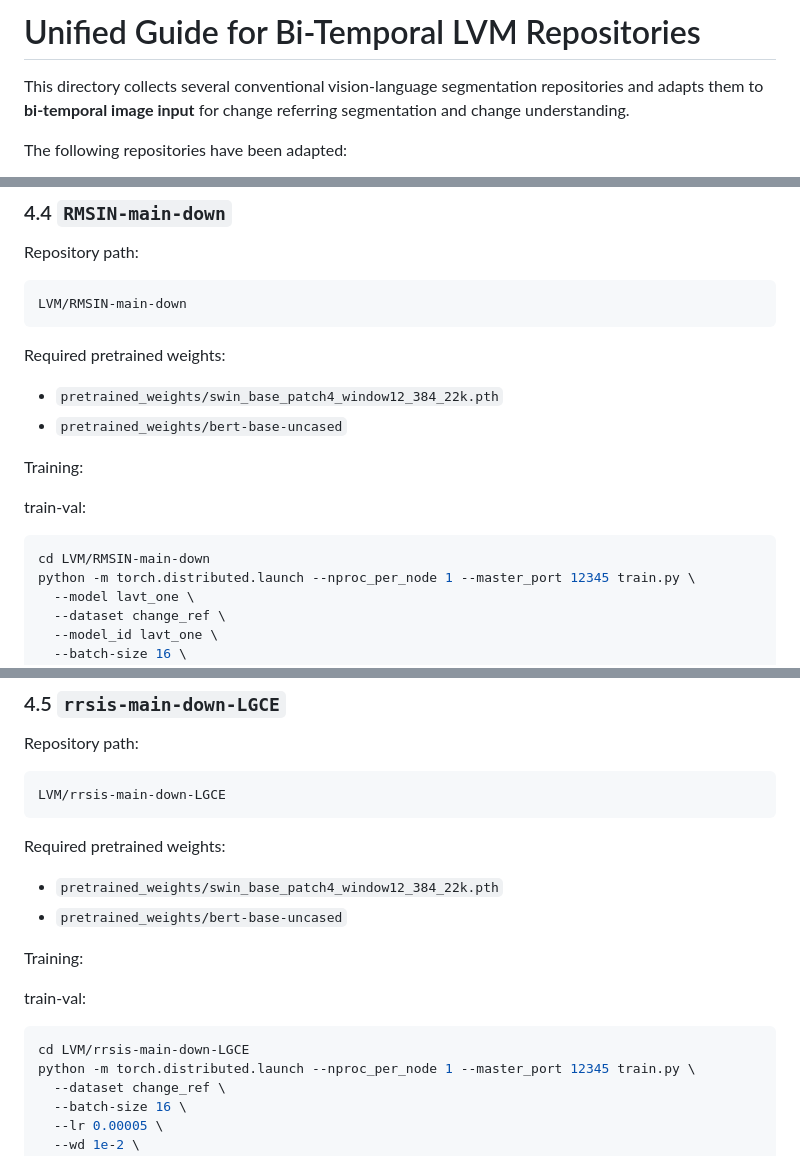
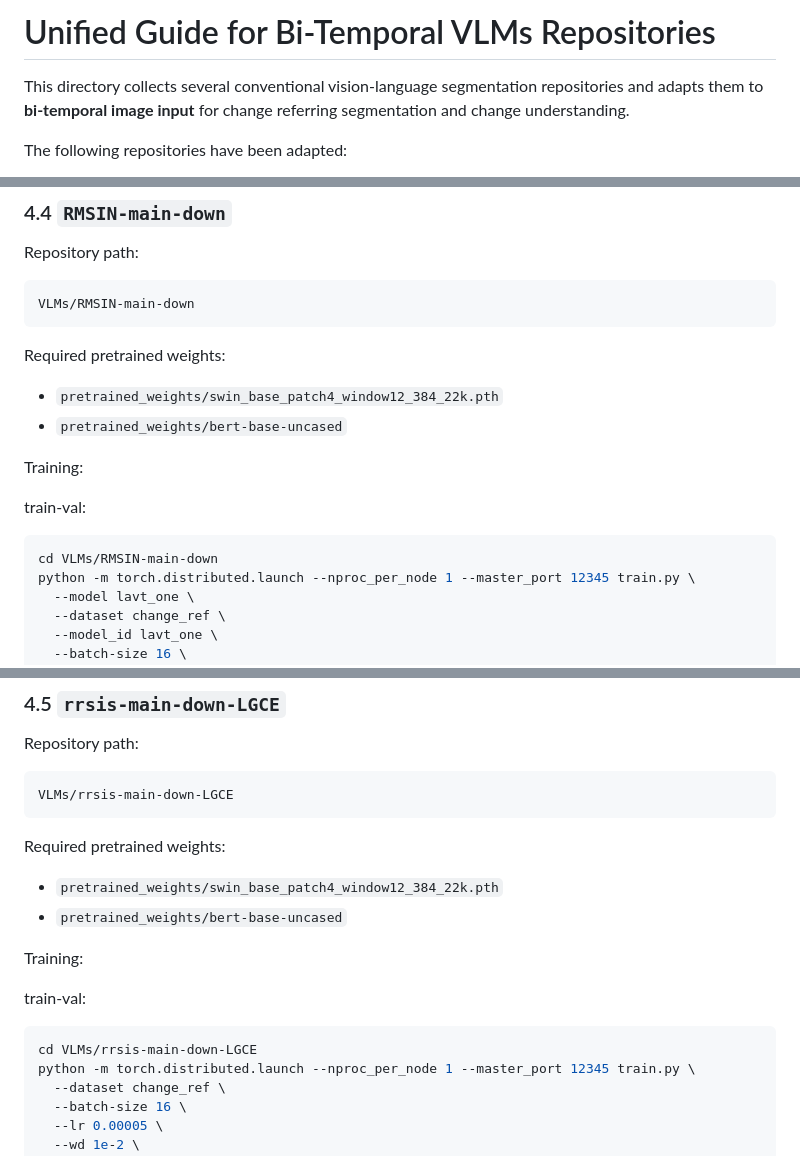
Before and after one commit to LiBingyu01/MTRefSeg, a Markdown page: VLMs/README.md, 3 parts joined by grey strips. Rendered like a GitHub page.

````diff
--- a/VLMs/README.md
+++ b/VLMs/README.md
@@ -1,4 +1,4 @@
-# Unified Guide for Bi-Temporal LVM Repositories
+# Unified Guide for Bi-Temporal VLMs Repositories
 
 This directory collects several conventional vision-language segmentation repositories and adapts them to **bi-temporal image input** for change referring segmentation and change understanding.
 
@@ -326,7 +326,7 @@ Additional note:
 Repository path:
 
 ```bash
-LVM/RMSIN-main-down
+VLMs/RMSIN-main-down
 ```
 
 Required pretrained weights:
@@ -339,7 +339,7 @@ Training:
 train-val:
 
 ```bash
-cd LVM/RMSIN-main-down
+cd VLMs/RMSIN-main-down
 python -m torch.distributed.launch --nproc_per_node 1 --master_port 12345 train.py \
   --model lavt_one \
   --dataset change_ref \
@@ -405,7 +405,7 @@ Additional note:
 Repository path:
 
 ```bash
-LVM/rrsis-main-down-LGCE
+VLMs/rrsis-main-down-LGCE
 ```
 
 Required pretrained weights:
@@ -418,7 +418,7 @@ Training:
 train-val:
 
 ```bash
-cd LVM/rrsis-main-down-LGCE
+cd VLMs/rrsis-main-down-LGCE
 python -m torch.distributed.launch --nproc_per_node 1 --master_port 12345 train.py \
   --dataset change_ref \
   --batch-size 16 \
````
Also changed, not shown: other parts of VLMs/README.md (+16 -16 lines).
